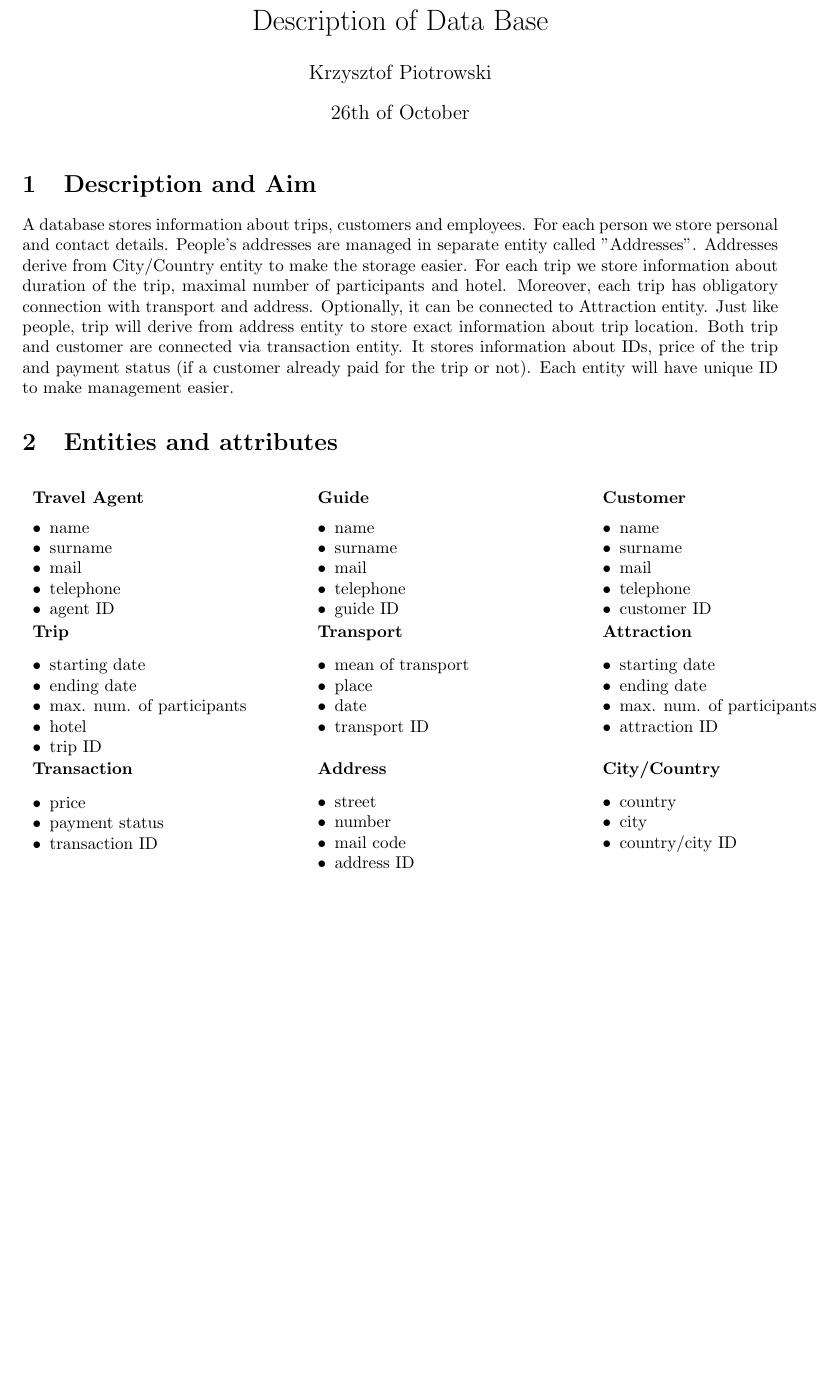
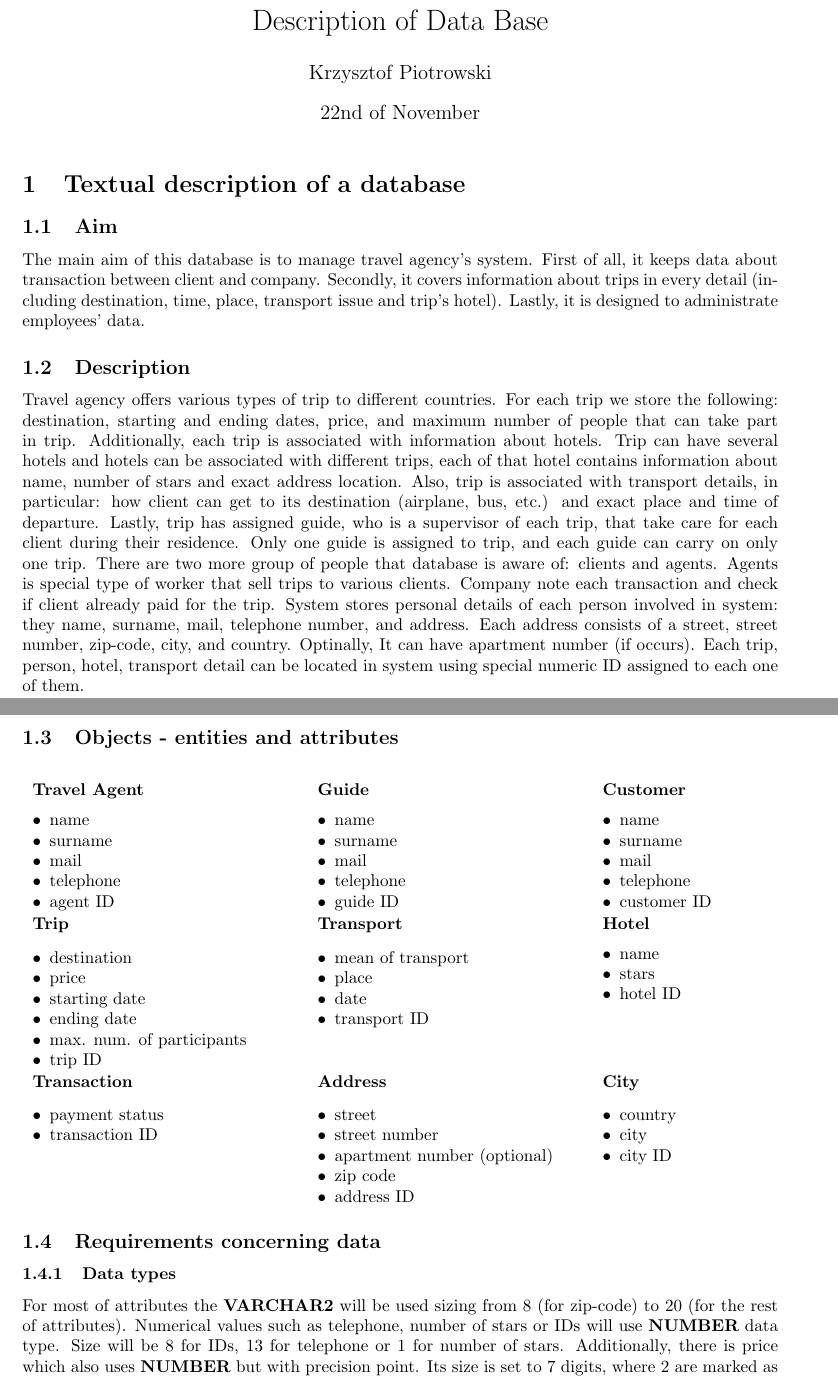
Before and after one commit to Ruadhri17/EDABA-Labs, a LaTeX document (Task1/Piotrowski_Task1.tex): part of the page before the commit and two parts of pages 1 and 2 of 6 after it, the two joined at a grey line, cut so that both start at the same text, the shorter picture padded with empty space. Compiled offline with pdfLaTeX.

Commit message:
updated description, added diagrams

```diff
--- a/Task1/Piotrowski_Task1.tex
+++ b/Task1/Piotrowski_Task1.tex
@@ -9,25 +11,31 @@
 
 \title{Description of Data Base}
 \author{Krzysztof Piotrowski}
-\date{26th of October}
+\date{22nd of November}
 
 
 \begin{document}
+\maketitle
+\section{Textual description of a database}
+\subsection{Aim}
+The main aim of this database is to manage travel agency's system.
+First of all, it keeps data about transaction between client and company.
+Secondly, it covers information about trips in every detail
+(including destination, time, place, transport issue and trip's hotel).
+Lastly, it is designed to administrate employees' data.
+\subsection{Description}
+Travel agency offers various types of trip to different countries.
+For each trip we store the following: destination, starting and ending dates, price, and maximum number of people that can take part in trip.
+Additionally, each trip is associated with information about hotels. Trip can have several hotels and hotels can be associated with different trips, each of that hotel contains information about name, number of stars and exact address location.
+Also, trip is associated with transport details, in particular: how client can get to its destination (airplane, bus, etc.) and exact place and time of departure.
+Lastly, trip has assigned guide, who is a supervisor of each trip, that take care for each client during their residence. Only one guide is assigned to trip, and each guide can carry on only one trip.
+There are two more group of people that database is aware of: clients and agents.
+Agents is special type of worker that sell trips to various clients. Company note each transaction and check if client already paid for the trip.
+System stores personal details of each person involved in system: they name, surname, mail, telephone number, and address.
+Each address consists of a street, street number, zip-code, city, and country. Optinally, It can have apartment number (if occurs).
+Each trip, person, hotel, transport detail can be located in system using special numeric ID assigned to each one of them.
 
-\maketitle
-\section{Description and Aim}
-A database stores information about trips, customers and employees.
-For each person we store personal and contact details.
-People's addresses are managed in separate entity called "Addresses".
-Addresses derive from City/Country entity to make the storage easier.
-For each trip we store information about duration of the trip, maximal number of participants and hotel.
-Moreover, each trip has obligatory connection with transport and address.
-Optionally, it can be connected to Attraction entity.
-Just like people, trip will derive from address entity to store exact information about trip location.
-Both trip and customer are connected via transaction entity.
-It stores information about IDs, price of the trip and payment status (if a customer already paid for the trip or not).
-Each entity will have unique ID to make management easier.
-\section{Entities and attributes}
+\subsection{Objects - entities and attributes}
     \bigskip
     \begin{tabular}{p{.35\textwidth}p{.35\textwidth}p{.35\textwidth}}
         \textbf{Travel Agent} & \textbf{Guide} & \textbf{Customer}\\
@@ -52,12 +60,13 @@ Each entity will have unique ID to make management easier.
         \end{itemize}\\
     \end{tabular}
     \begin{tabular}{p{.35\textwidth}p{.35\textwidth}p{.35\textwidth}}
-        \textbf{Trip} & \textbf{Transport} & \textbf{Attraction}\\
+        \textbf{Trip} & \textbf{Transport} & \textbf{Hotel}\\
         \begin{itemize}
+            \item destination
+            \item price
             \item starting date
             \item ending date
             \item max. num. of participants
-            \item hotel
             \item trip ID
         \end{itemize} & \begin{itemize}
             \item mean of transport
@@ -65,26 +74,32 @@ Each entity will have unique ID to make management easier.
             \item date
             \item transport ID
         \end{itemize} & \begin{itemize}
-            \item starting date
-            \item ending date
-            \item max. num. of participants
-            \item attraction ID
+            \item name
+            \item stars
+            \item hotel ID
         \end{itemize}\\
     \end{tabular}
     \begin{tabular}{p{.35\textwidth}p{.35\textwidth}p{.35\textwidth}}
-        \textbf{Transaction} & \textbf{Address} & \textbf{City/Country}\\
+        \textbf{Transaction} & \textbf{Address} & \textbf{City}\\
         \begin{itemize}
-            \item price
             \item payment status
             \item transaction ID
         \end{itemize} & \begin{itemize}
             \item street
-            \item number
-            \item mail code
+            \item street number
+            \item apartment number (optional)
+            \item zip code
             \item address ID
         \end{itemize} & \begin{itemize}
             \item country
             \item city
-            \item country/city ID
+            \item city ID
         \end{itemize}\\
     \end{tabular}
+\subsection{Requirements concerning data}
+\subsubsection{Data types}
+For most of attributes the \textbf{VARCHAR2} will be used sizing from 8 (for zip-code) to 20 (for the rest of attributes).
+Numerical values such as telephone, number of stars or IDs will use \textbf{NUMBER} data type. Size will be 8 for IDs, 13 for telephone or 1 for number of stars.
+Additionally, there is price which also uses \textbf{NUMBER} but with precision point. Its size is set to 7 digits, where 2 are marked as precision point.
+For any kind of dates, the \textbf{DATE} data type will be used. Also, in database there is one boolean value - it is represented by \textbf{CHAR} data type.
+\subsubsection{Mandatory of attributes}
```
Also changed, not shown: Task1/Piotrowski_Task1.pdf, Task1/Piotrowski_Task1.tex (42 more changed lines).
